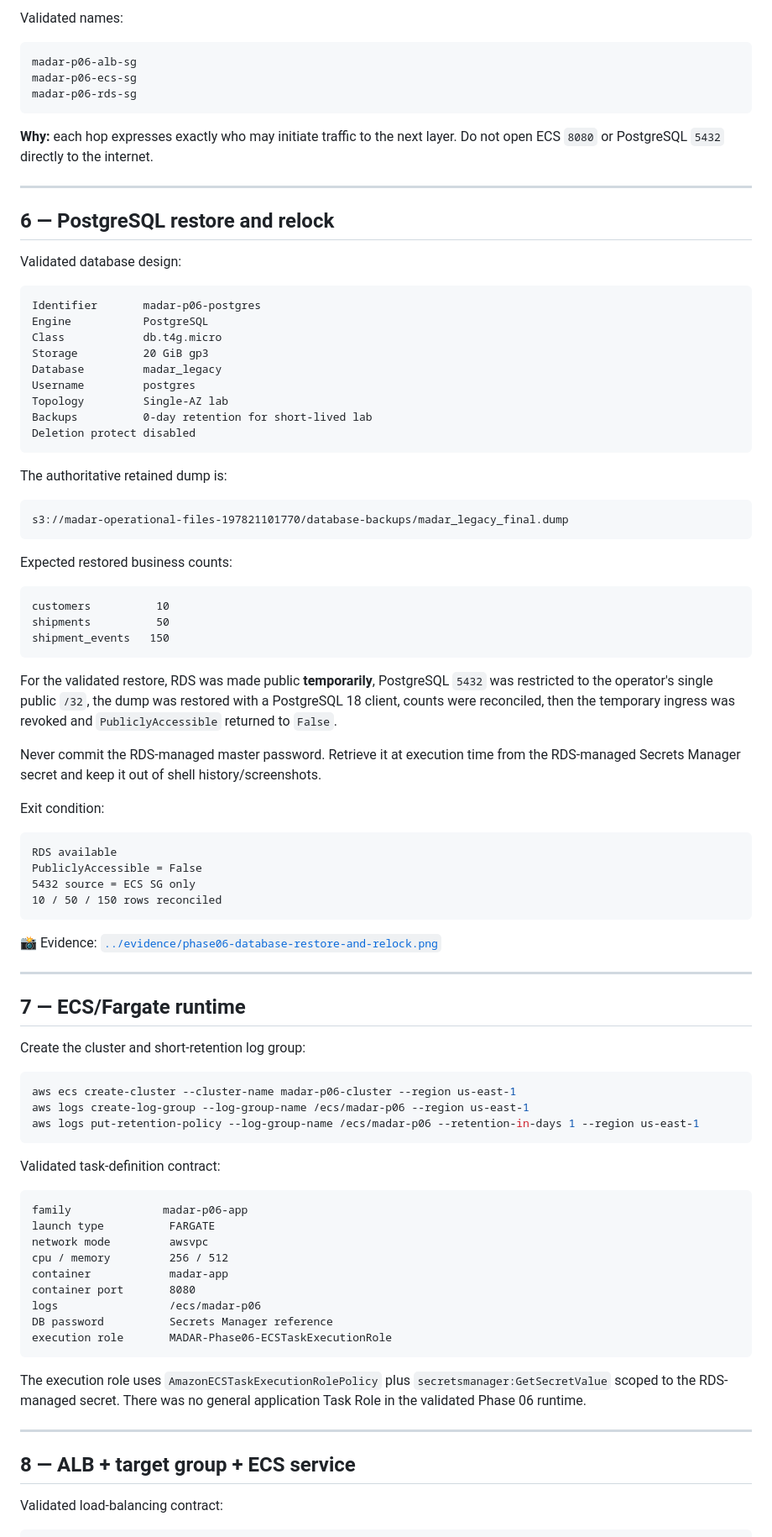
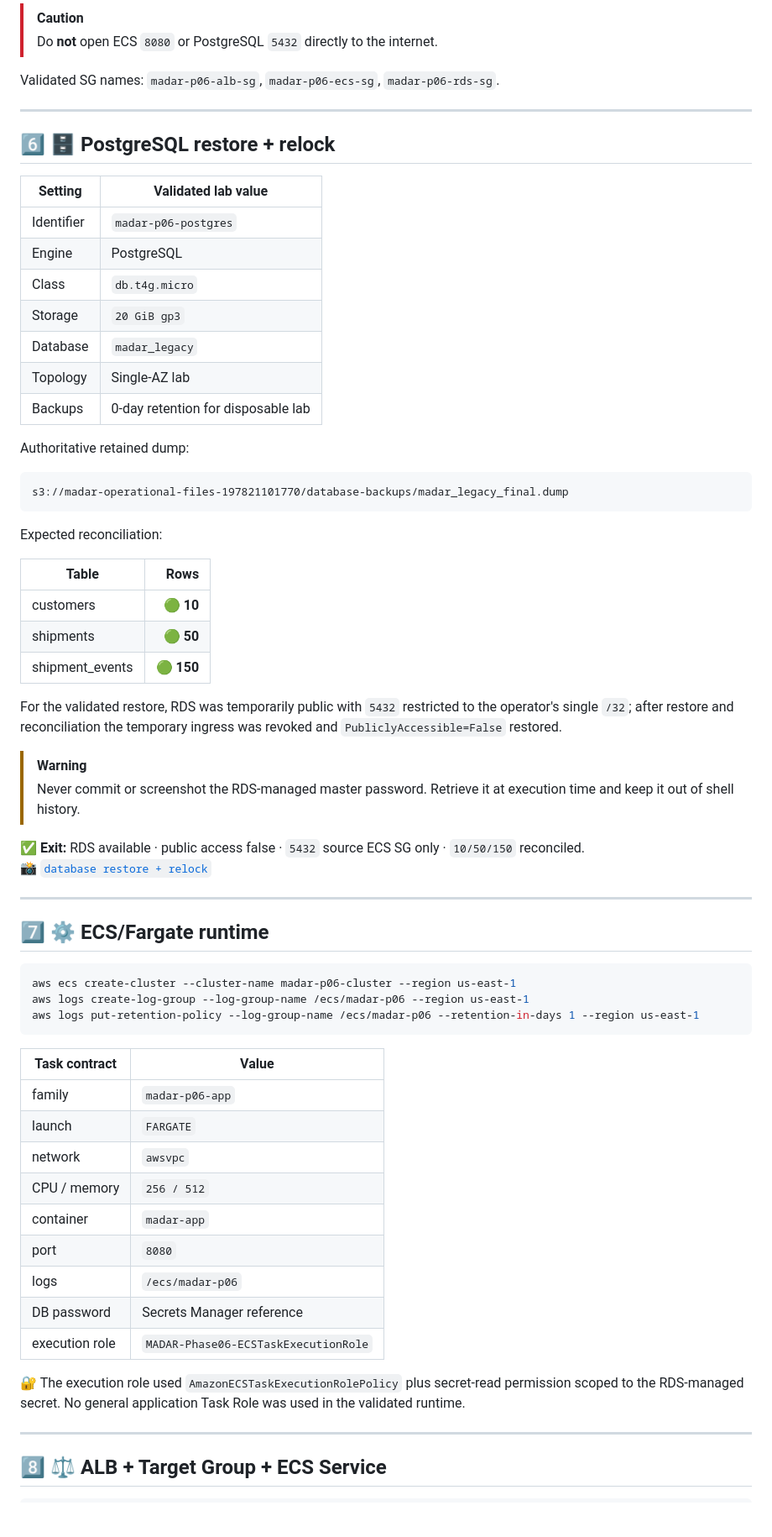
Before and after one commit to EngMohammedBashir/MADAR-cicd-devsecops, a Markdown page: runbooks/00-execution-runbook.md, the part around one of its changes. Shown at 84% size. Rendered like a GitHub page; blank space fills up the shorter version.

Commit message:
docs: turn execution runbook into visual operator guide

````diff
--- a/runbooks/00-execution-runbook.md
+++ b/runbooks/00-execution-runbook.md
@@ -211,67 +232,49 @@ ECS SG :5432 → RDS SG
 ```
 
-Validated names:
+> [!CAUTION]
+> Do **not** open ECS `8080` or PostgreSQL `5432` directly to the internet.
 
-```text
-madar-p06-alb-sg
-madar-p06-ecs-sg
-madar-p06-rds-sg
-```
-
-**Why:** each hop expresses exactly who may initiate traffic to the next layer. Do not open ECS `8080` or PostgreSQL `5432` directly to the internet.
+Validated SG names: `madar-p06-alb-sg`, `madar-p06-ecs-sg`, `madar-p06-rds-sg`.
 
 ---
 
-## 6 — PostgreSQL restore and relock
+## 6️⃣ 🗄️ PostgreSQL restore + relock
 
-Validated database design:
+| Setting | Validated lab value |
+|---|---|
+| Identifier | `madar-p06-postgres` |
+| Engine | PostgreSQL |
+| Class | `db.t4g.micro` |
+| Storage | `20 GiB gp3` |
+| Database | `madar_legacy` |
+| Topology | Single-AZ lab |
+| Backups | 0-day retention for disposable lab |
 
-```text
-Identifier       madar-p06-postgres
-Engine           PostgreSQL
-Class            db.t4g.micro
-Storage          20 GiB gp3
-Database         madar_legacy
-Username         postgres
-Topology         Single-AZ lab
-Backups          0-day retention for short-lived lab
-Deletion protect disabled
-```
-
-The authoritative retained dump is:
+Authoritative retained dump:
 
 ```text
 s3://madar-operational-files-197821101770/database-backups/madar_legacy_final.dump
 ```
 
-Expected restored business counts:
+Expected reconciliation:
 
-```text
-customers          10
-shipments          50
-shipment_events   150
-```
+| Table | Rows |
+|---|---:|
+| customers | 🟢 **10** |
+| shipments | 🟢 **50** |
+| shipment_events | 🟢 **150** |
 
-For the validated restore, RDS was made public **temporarily**, PostgreSQL `5432` was restricted to the operator's single public `/32`, the dump was restored with a PostgreSQL 18 client, counts were reconciled, then the temporary ingress was revoked and `PubliclyAccessible` returned to `False`.
+For the validated restore, RDS was temporarily public with `5432` restricted to the operator's single `/32`; after restore and reconciliation the temporary ingress was revoked and `PubliclyAccessible=False` restored.
 
-Never commit the RDS-managed master password. Retrieve it at execution time from the RDS-managed Secrets Manager secret and keep it out of shell history/screenshots.
+> [!WARNING]
+> Never commit or screenshot the RDS-managed master password. Retrieve it at execution time and keep it out of shell history.
 
-Exit condition:
-
-```text
-RDS available
-PubliclyAccessible = False
-5432 source = ECS SG only
-10 / 50 / 150 rows reconciled
-```
-
-📸 Evidence: [`../evidence/phase06-database-restore-and-relock.png`](../evidence/phase06-database-restore-and-relock.png)
+✅ **Exit:** RDS available · public access false · `5432` source ECS SG only · `10/50/150` reconciled.
+📸 [`database restore + relock`](../evidence/phase06-database-restore-and-relock.png)
 
 ---
 
-## 7 — ECS/Fargate runtime
-
-Create the cluster and short-retention log group:
+## 7️⃣ ⚙️ ECS/Fargate runtime
 
 ```powershell
 aws ecs create-cluster --cluster-name madar-p06-cluster --region us-east-1
@@ -279,26 +282,22 @@ aws logs create-log-group --log-group-name /ecs/madar-p06 --region us-east-1
 aws logs put-retention-policy --log-group-name /ecs/madar-p06 --retention-in-days 1 --region us-east-1
 ```
 
-Validated task-definition contract:
+| Task contract | Value |
+|---|---|
+| family | `madar-p06-app` |
+| launch | `FARGATE` |
+| network | `awsvpc` |
+| CPU / memory | `256 / 512` |
+| container | `madar-app` |
+| port | `8080` |
+| logs | `/ecs/madar-p06` |
+| DB password | Secrets Manager reference |
+| execution role | `MADAR-Phase06-ECSTaskExecutionRole` |
 
-```text
-family              madar-p06-app
-launch type          FARGATE
-network mode         awsvpc
-cpu / memory         256 / 512
-container            madar-app
-container port       8080
-logs                 /ecs/madar-p06
-DB password          Secrets Manager reference
-execution role       MADAR-Phase06-ECSTaskExecutionRole
-```
-
-The execution role uses `AmazonECSTaskExecutionRolePolicy` plus `secretsmanager:GetSecretValue` scoped to the RDS-managed secret. There was no general application Task Role in the validated Phase 06 runtime.
+🔐 The execution role used `AmazonECSTaskExecutionRolePolicy` plus secret-read permission scoped to the RDS-managed secret. No general application Task Role was used in the validated runtime.
 
 ---
 
-## 8 — ALB + target group + ECS service
-
-Validated load-balancing contract:
+## 8️⃣ ⚖️ ALB + Target Group + ECS Service
 
 ```text
````
Also changed, not shown: other parts of runbooks/00-execution-runbook.md (+193 -187 lines).
